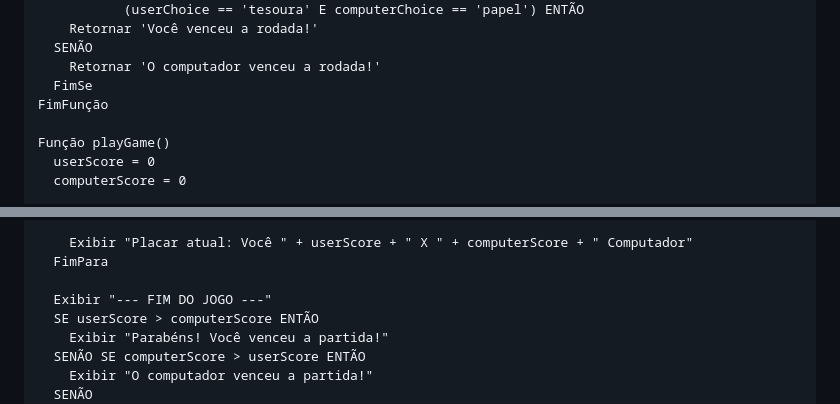
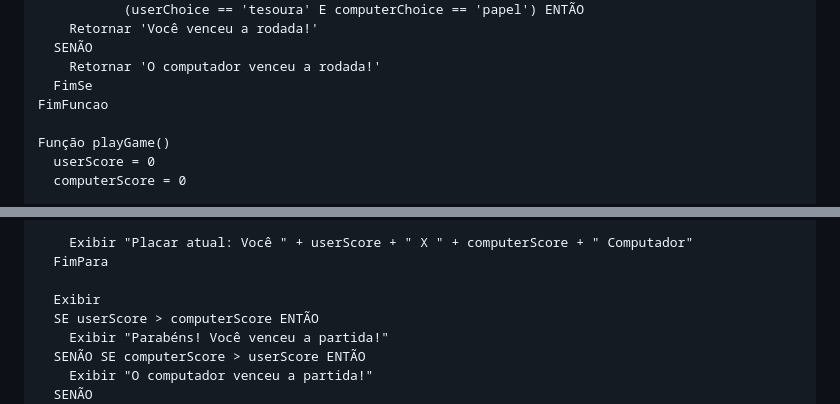
Before and after one commit to starfingar/rock-paper-scissors, a Markdown page: PLANNING.md, 2 parts joined by grey strips. GitHub-like rendering.

Commit message:
atualizar planning

```diff
--- a/PLANNING.md
+++ b/PLANNING.md
@@ -101,7 +101,7 @@ Função playRound(userChoice, computerChoice)
   SENÃO
     Retornar 'O computador venceu a rodada!'
   FimSe
-FimFunção
+FimFuncao
 
 Função playGame()
   userScore = 0
@@ -121,7 +121,7 @@ Função playGame()
     Exibir "Placar atual: Você " + userScore + " X " + computerScore + " Computador"
   FimPara
 
-  Exibir "--- FIM DO JOGO ---"
+  Exibir
   SE userScore > computerScore ENTÃO
     Exibir "Parabéns! Você venceu a partida!"
   SENÃO SE computerScore > userScore ENTÃO
```
Also changed, not shown: other parts of PLANNING.md (+1 -1 lines).
